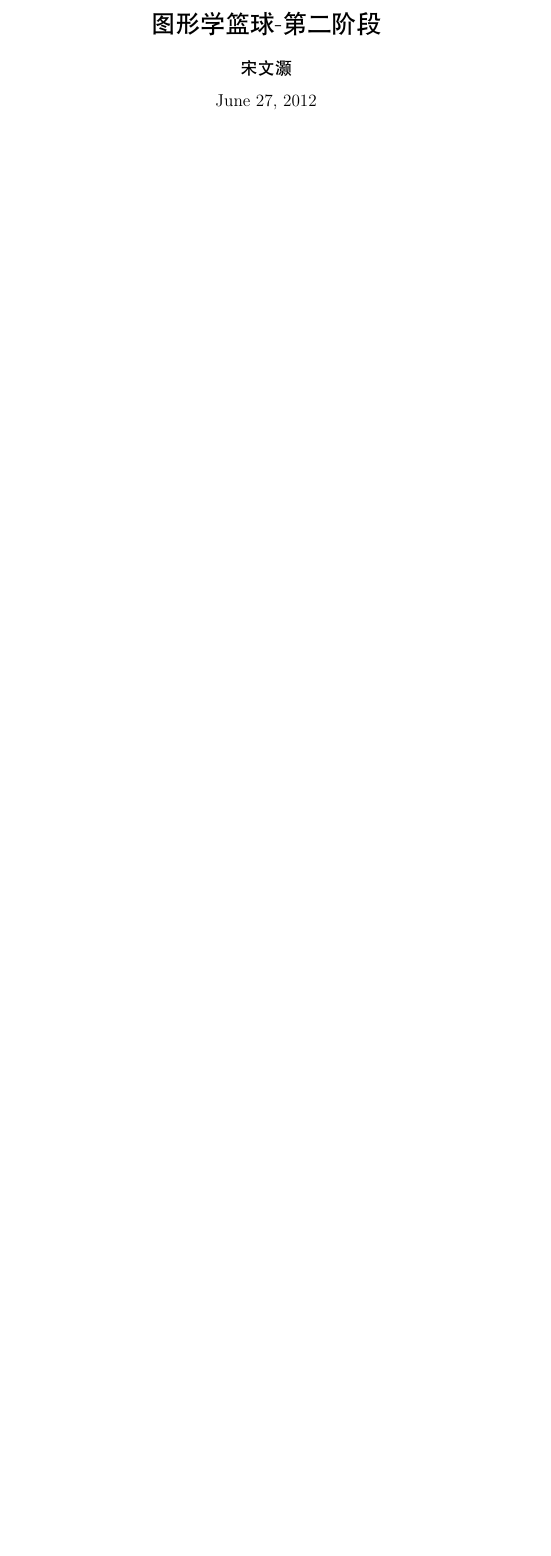
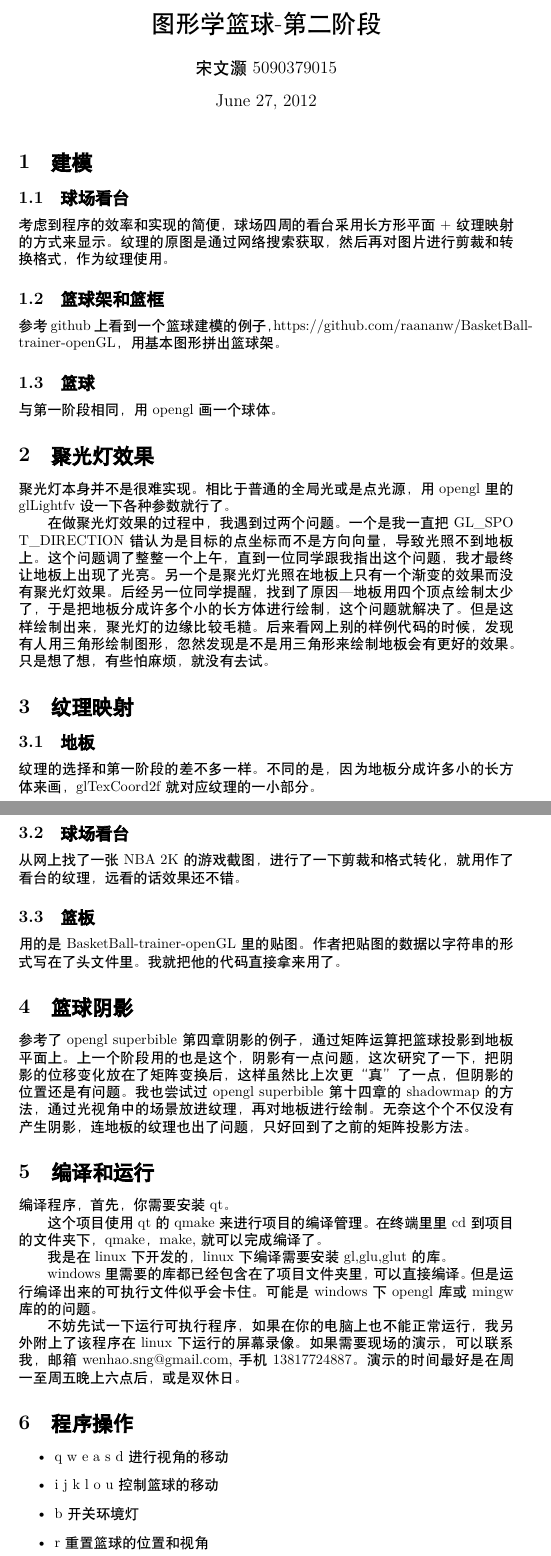
Before and after one commit to maximesong/basketball, a LaTeX document (doc/basketball.tex): part of the page before the commit and two parts of pages 1 and 2 of 2 after it, the two joined at a grey line, cut so that both start at the same text, the shorter picture padded with empty space. Compiled offline with XeLaTeX; a missing font is replaced by an installed copy or a similar font.

Commit message:
finish report

```diff
--- a/doc/basketball.tex
+++ b/doc/basketball.tex
@@ -12,8 +12,50 @@
 
 \begin{document}
 \title{图形学 篮球-第二阶段}
-\author{宋文灏}
+\author{宋文灏 5090379015}
 \date{\today}
 \maketitle
+\section{建模}
+\subsection{球场看台}
+考虑到程序的效率和实现的简便，球场四周的看台采用长方形平面+纹理映射的方式来显示。纹理的原图是通过网络搜索获取，然后再对图片进行剪裁和转换格式，作为纹理使用。
+\subsection{篮球架和篮框}
+参考github上看到一个篮球建模的例子，https://github.com/raananw/BasketBall-trainer-openGL，用基本图形拼出篮球架。
+\subsection{篮球}
+与第一阶段相同，用opengl画一个球体。
+
+\section{聚光灯效果}
+聚光灯本身并不是很难实现。相比于普通的全局光或是点光源，用opengl里的glLightfv设一下各种参数就行了。
+
+在做聚光灯效果的过程中，我遇到过两个问题。一个是我一直把GL\_SPO\\T\_DIRECTION错认为是目标的点坐标而不是方向向量，导致光照不到地板上。这个问题调了整整一个上午，直到一位同学跟我指出这个问题，我才最终让地板上出现了光亮。另一个是聚光灯光照在地板上只有一个渐变的效果而没有聚光灯效果。后经另一位同学提醒，找到了原因---地板用四个顶点绘制太少了，于是把地板分成许多个小的长方体进行绘制，这个问题就解决了。但是这样绘制出来，聚光灯的边缘比较毛糙。后来看网上别的样例代码的时候，发现有人用三角形绘制图形，忽然发现是不是用三角形来绘制地板会有更好的效果。只是想了想，有些怕麻烦，就没有去试。
+
+\section{纹理映射}
+\subsection{地板}
+纹理的选择和第一阶段的差不多一样。不同的是，因为地板分成许多小的长方体来画，glTexCoord2f就对应纹理的一小部分。
+\subsection{球场看台}
+从网上找了一张NBA 2K的游戏截图，进行了一下剪裁和格式转化，就用作了看台的纹理，远看的话效果还不错。
+\subsection{篮板}
+用的是BasketBall-trainer-openGL里的贴图。作者把贴图的数据以字符串的形式写在了头文件里。我就把他的代码直接拿来用了。
+
+\section{篮球阴影}
+参考了opengl superbible第四章阴影的例子，通过矩阵运算把篮球投影到地板平面上。上一个阶段用的也是这个，阴影有一点问题，这次研究了一下，把阴影的位移变化放在了矩阵变换后，这样虽然比上次更“真”了一点，但阴影的位置还是有问题。我也尝试过opengl superbible第十四章的shadowmap的方法，通过光视角中的场景放进纹理，再对地板进行绘制。无奈这个个不仅没有产生阴影，连地板的纹理也出了问题，只好回到了之前的矩阵投影方法。
+
+\section{编译和运行}
+编译程序，首先，你需要安装qt。
+
+这个项目使用qt的qmake来进行项目的编译管理。在终端里里cd到项目的文件夹下，qmake，make,就可以完成编译了。
+
+我是在linux下开发的，linux下编译需要安装gl,glu,glut的库。
+
+windows里需要的库都已经包含在了项目文件夹里，可以直接编译。但是运行编译出来的可执行文件似乎会卡住。可能是windows下opengl库或mingw库的的问题。
+
+不妨先试一下运行可执行程序，如果在你的电脑上也不能正常运行，我另外附上了该程序在linux下运行的屏幕录像。如果需要现场的演示，可以联系我，邮箱wenhao.sng@gmail.com, 手机13817724887。演示的时间最好是在周一至周五晚上六点后，或是双休日。
+
+\section{程序操作}
+\begin{itemize}
+  \item q w e a s d 进行视角的移动
+  \item i j k l o u 控制篮球的移动
+  \item b 开关环境灯
+  \item r 重置篮球的位置和视角
+\end{itemize}
 
 \end{document}
```
Also changed, not shown: 1 other file.
